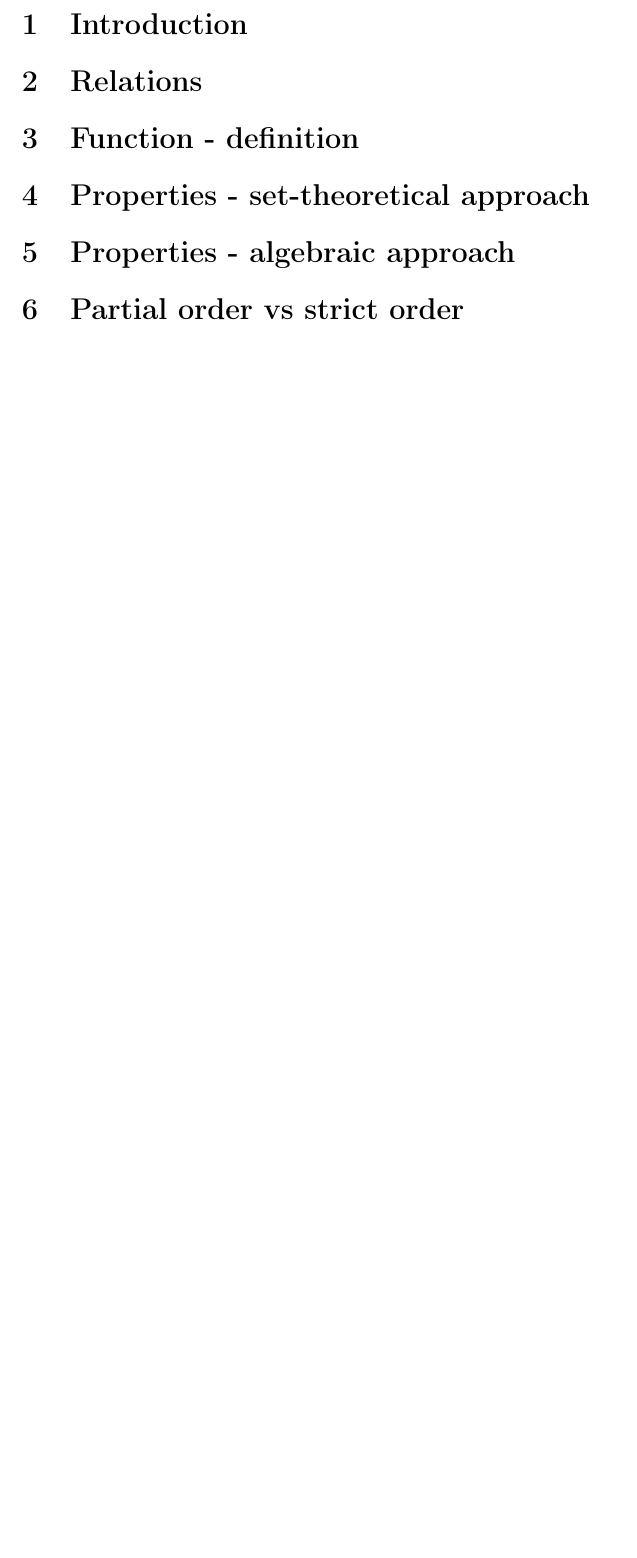
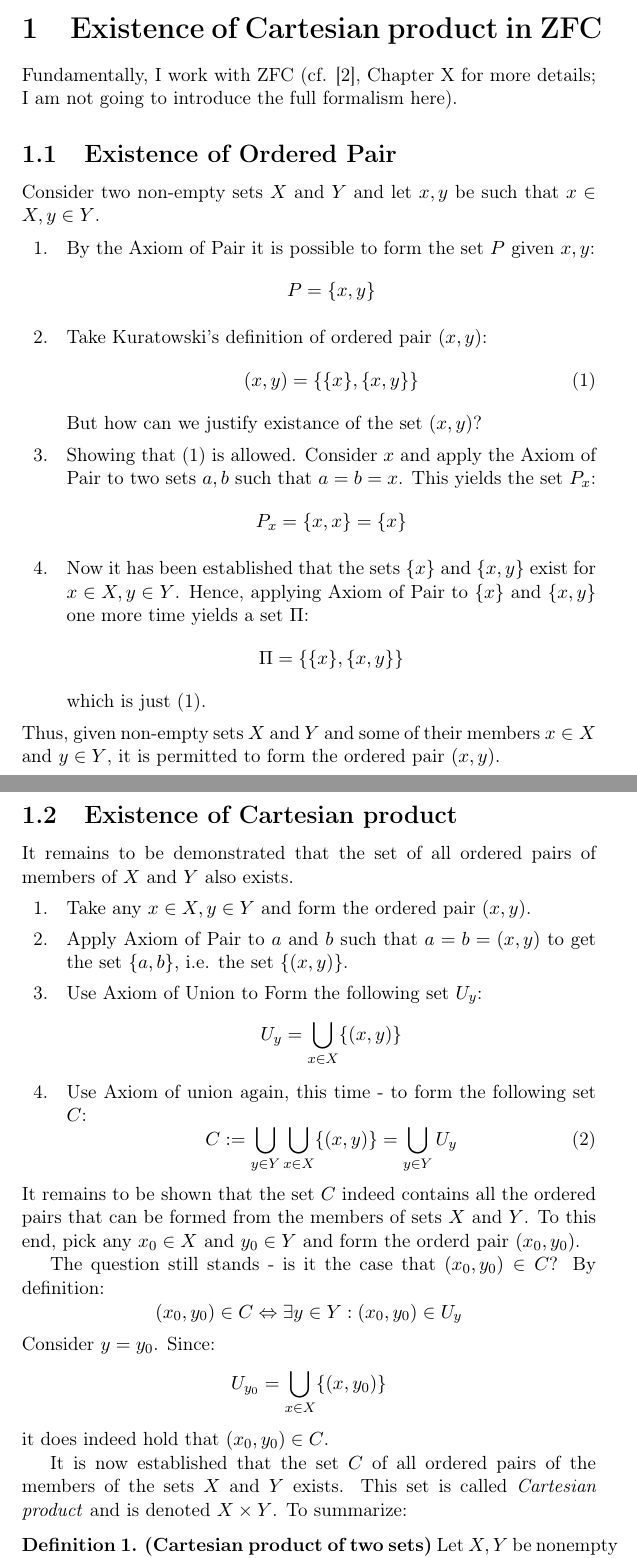
Before and after one commit to wegar-2/latex_files, a LaTeX document (foundations_of_mathematics/on_the_concept_of_function.tex): part of page 2 of 2 before the commit and two parts of pages 2 and 3 of 4 after it, the two joined at a grey line, cut at the place of the change, the shorter picture padded with empty space. Compiled offline with pdfLaTeX.

Commit message:
Added introductory section ot the note on relations and functions

```diff
--- a/foundations_of_mathematics/on_the_concept_of_function.tex
+++ b/foundations_of_mathematics/on_the_concept_of_function.tex
@@ -31,14 +28,80 @@ meant primarily for author's own use so some steps in the reasonings might be sk
 
 \tableofcontents
 
-\section{Introduction}
+
+\section{Existence of Cartesian product in ZFC}
+Fundamentally, I work with ZFC (cf. \cite{suppes_axiomatic_set_theory}, Chapter X for
+more details; I am not going to introduce the full formalism here).
+\subsection{Existence of Ordered Pair}
+Consider two non-empty sets $X$ and $Y$ and let $x, y$ be such that $x \in X, y \in Y$.
+\begin{itemize}
+\item[1. ] By the Axiom of Pair it is possible to form the set $P$ given $x, y$:
+\begin{equation*}
+P = \{ x, y \}
+\end{equation*}
+\item[2. ] Take Kuratowski's definition of ordered pair $(x, y)$:
+\begin{equation}
+\label{ordered_pair_definition}
+(x, y) = \{ \{ x \}, \{ x, y \} \}
+\end{equation}
+But how can we justify existance of the set $(x,y)$?
+\item[3. ] Showing that \eqref{ordered_pair_definition} is allowed. Consider $x$ and
+apply the Axiom of Pair to two sets $a, b$ such that $a = b = x$.
+This yields the set $P_x$:
+\begin{equation*}
+P_x = \{ x, x \} = \{ x \}
+\end{equation*}
+\item[4. ] Now it has been established that the sets $\{ x \}$ and
+$ \{ x, y \}$ exist for $x \in X, y \in Y$. Hence, applying Axiom of Pair
+to $\{ x \}$ and $ \{ x, y \}$ one more time  yields a set $\Pi$:
+\begin{equation*}
+\Pi = \{ \{ x \}, \{ x, y \} \}
+\end{equation*}
+which is just \eqref{ordered_pair_definition}.
+\end{itemize}
+Thus, given non-empty sets $X$ and $Y$ and some of their members $x \in X$ and
+$y \in Y$, it is permitted to form the ordered pair $(x, y)$.
+
+\subsection{Existence of Cartesian product}
+It remains to be demonstrated that the set of all ordered pairs
+of members of $X$ and $Y$ also exists.
+\begin{itemize}
+\item[1. ] Take any $x \in X, y \in Y$ and form the ordered pair $(x, y)$.
+\item[2. ] Apply Axiom of Pair to $a$ and $b$ such that $a = b = (x, y)$ to get
+the set $\{a, b \}$, i.e. the set $ \{ (x, y) \}$.
+\item[3. ] Use Axiom of Union to Form the following set $U_y$:
+\begin{equation*}
+U_y = \bigcup_{x \in X} \{ (x, y) \}
+\end{equation*}
+\item[4. ] Use Axiom of union again, this time - to form the following set $C$:
+\begin{equation}
+\label{definition_cartesian_product}
+C := \bigcup_{y \in Y} \bigcup_{x \in X} \{ (x, y) \} = \bigcup_{y \in Y} U_y
+\end{equation}
+\end{itemize}
+It remains to be shown that the set $C$ indeed contains all the ordered pairs that
+can be formed from the members of sets $X$ and $Y$. To this end, pick any
+$x_0 \in X$ and $y_0 \in Y$ and form the orderd pair $(x_0, y_0)$.
+\\ \indent The question still stands - is it the case that $(x_0, y_0) \in C$?
+By definition:
+\begin{equation*}
+(x_0, y_0) \in C
+\Leftrightarrow
+\exists y \in Y: (x_0, y_0) \in U_y
+\end{equation*}
+Consider $y = y_0$. Since:
+\begin{equation*}
+U_{y_0} = \bigcup_{x \in X} \{ (x, y_0) \}
+\end{equation*}
+it does indeed hold that $(x_0, y_0) \in C$.
+\\ \indent It is now established that the set $C$ of all ordered pairs of the members
+of the sets $X$ and $Y$ exists. This set is called \textit{Cartesian product} and is
+ denoted $X \times Y$. To summarize:
+
+\begin{defn}
+\textbf{(Cartesian product of two sets)} Let $X, Y$ be nonempty sets. Then, the set
+of all ordered pairs $(x, y)$ such that $x \in X, y \in Y$ is denoted $X \times Y$ and
+it is called the Cartesian product of sets $X$ and $Y$.
+\end{defn}
 
 \section{Relations}
-
-\section{Function - definition}
-
-\section{Properties - set-theoretical approach}
-
-\section{Properties - algebraic approach}
-
-\section{Partial order vs strict order}
```
Also changed, not shown: foundations_of_mathematics/on_the_concept_of_function.pdf, foundations_of_mathematics/on_the_concept_of_function.tex (35 more changed lines).
